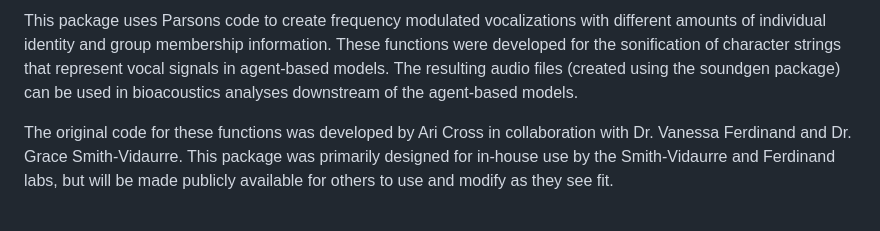
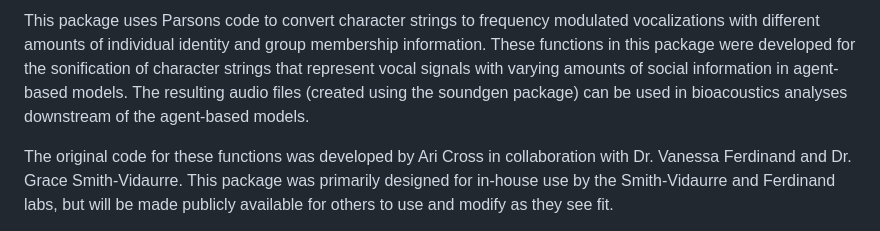
Before and after one commit to gsvidaurre/paRsynth, a Markdown page: README.md, the part around the change. Rendered like a GitHub page.

```diff
--- a/README.md
+++ b/README.md
@@ -1,4 +1,4 @@
-This package uses Parsons code to create frequency modulated vocalizations with different amounts of individual identity and group membership information. These functions were developed for the sonification of character strings that represent vocal signals in agent-based models. The resulting audio files (created using the soundgen package) can be used in bioacoustics analyses downstream of the agent-based models.
+This package uses Parsons code to convert character strings to frequency modulated vocalizations with different amounts of individual identity and group membership information. These functions in this package were developed for the sonification of character strings that represent vocal signals with varying amounts of social information in agent-based models. The resulting audio files (created using the soundgen package) can be used in bioacoustics analyses downstream of the agent-based models.
 
 The original code for these functions was developed by Ari Cross in collaboration with Dr. Vanessa Ferdinand and Dr. Grace Smith-Vidaurre. This package was primarily designed for in-house use by the Smith-Vidaurre and Ferdinand labs, but will be made publicly available for others to use and modify as they see fit.
 
```
